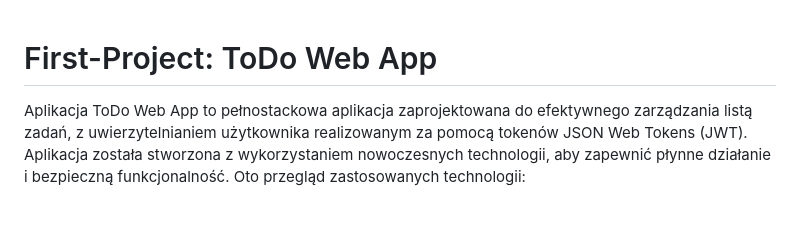
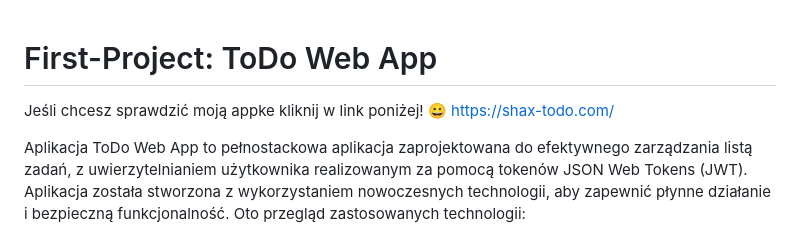
Before and after one commit to ShaxOnii/ToDo-Web-App, a Markdown page: README_PL.md, the part around the change. GitHub-like rendering; blank space fills up the shorter version.

```diff
--- a/README_PL.md
+++ b/README_PL.md
@@ -1,4 +1,7 @@
 # First-Project: ToDo Web App
+
+Jeśli chcesz sprawdzić moją appke kliknij w link poniżej! 😀
+https://shax-todo.com/
 
 Aplikacja ToDo Web App to pełnostackowa aplikacja zaprojektowana do efektywnego zarządzania listą zadań, z uwierzytelnianiem użytkownika realizowanym za pomocą tokenów JSON Web Tokens (JWT). Aplikacja została stworzona z wykorzystaniem nowoczesnych technologii, aby zapewnić płynne działanie i bezpieczną funkcjonalność. Oto przegląd zastosowanych technologii:
 
```
Also changed, not shown: README.md (+3 -0 lines).
